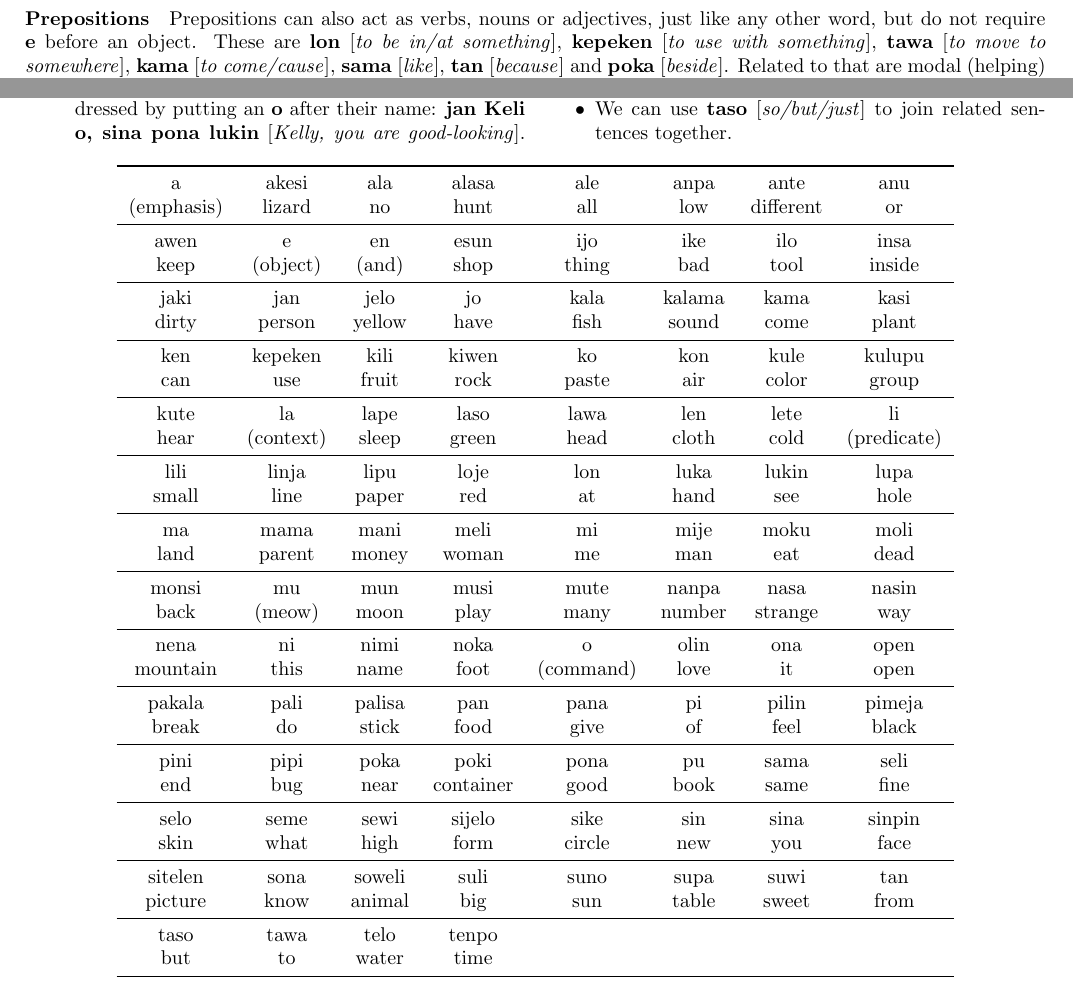
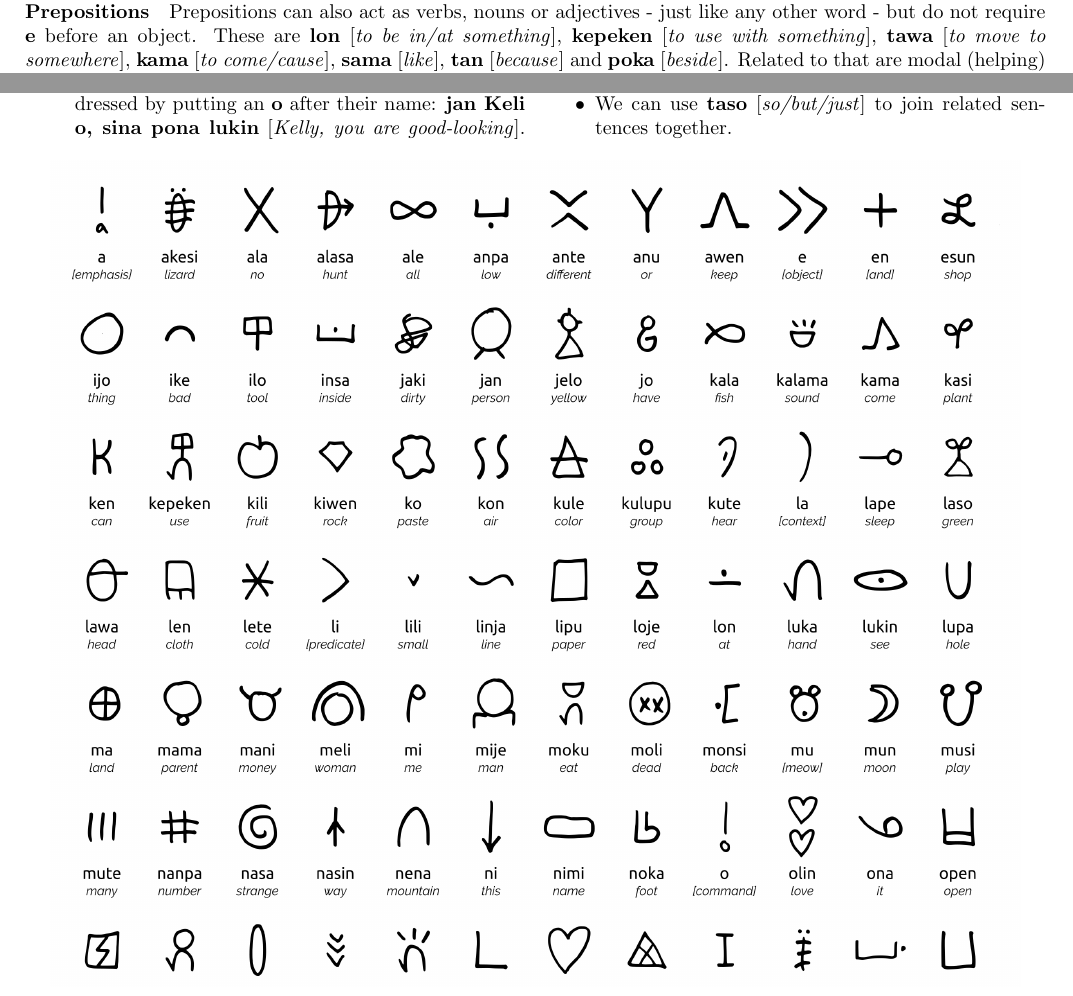
Before and after one commit to Ahemmetter/toki-pona, a LaTeX document (tokipona.tex): two parts of pages 1 and 2 of 2, joined at a grey line, cut so that both start at the same text. Compiled offline with pdfLaTeX.

Commit message:
Improved version
Table is replaced by picture of hieroglyphs; image by Bryant Knight

```diff
--- a/tokipona.tex
+++ b/tokipona.tex
@@ -52,7 +62,7 @@ A word can be negated by placing \textbf{ala} [\textit{not}] after the verb: \te
 
 \paragraph{Prepositions}
 
-Prepositions can also act as verbs, nouns or adjectives, just like any other word, but do not require \textbf{e} before an object. These are \textbf{lon} [\textit{to be in/at something}], \textbf{kepeken} [\textit{to use with something}], \textbf{tawa} [\textit{to move to somewhere}], \textbf{kama} [\textit{to come/cause}], \textbf{sama} [\textit{like}], \textbf{tan} [\textit{because}] and \textbf{poka} [\textit{beside}]. Related to that are modal (helping) verbs such as \textbf{weli} [\textit{want/need}], which can stand right before the predicate (without \textbf{li}).
+Prepositions can also act as verbs, nouns or adjectives - just like any other word - but do not require \textbf{e} before an object. These are \textbf{lon} [\textit{to be in/at something}], \textbf{kepeken} [\textit{to use with something}], \textbf{tawa} [\textit{to move to somewhere}], \textbf{kama} [\textit{to come/cause}], \textbf{sama} [\textit{like}], \textbf{tan} [\textit{because}] and \textbf{poka} [\textit{beside}]. Related to that are modal (helping) verbs such as \textbf{weli} [\textit{want/need}], which can stand right before the predicate (without \textbf{li}).
 
 \begin{multicols}{2}
 \noindent\textbf{suno li lon sewi} [\textit{The sun is in the sky}]\\
@@ -93,54 +103,57 @@ If absolutely necessary, tenses can be expressed by \textbf{tenpo pini la ...} (
 \end{multicols}
 
 \begin{center}
-\begin{tabular}{cccccccc}
-\toprule
-a & akesi & ala & alasa & ale & anpa & ante & anu\\
-(emphasis) & lizard & no & hunt & all & low & different & or\\
-\midrule
-awen & e & en & esun & ijo & ike & ilo & insa\\
-keep & (object) & (and) & shop & thing & bad & tool & inside\\
-\midrule
-jaki & jan & jelo & jo & kala & kalama & kama & kasi\\
-dirty & person & yellow & have & fish & sound & come & plant\\
-\midrule
-ken & kepeken & kili & kiwen & ko & kon & kule & kulupu\\
-can & use & fruit & rock & paste & air & color & group\\
-\midrule
-kute & la & lape & laso & lawa & len & lete & li\\
-hear & (context) & sleep & green & head & cloth & cold & (predicate)\\
-\midrule
-lili & linja & lipu & loje & lon & luka & lukin & lupa\\
-small & line & paper & red & at & hand & see & hole\\
-\midrule
-ma & mama & mani & meli & mi & mije & moku & moli\\
-land & parent & money & woman & me & man & eat & dead\\
-\midrule
-monsi & mu & mun & musi & mute & nanpa & nasa & nasin\\
-back & (meow) & moon & play & many & number & strange & way\\
-\midrule
-nena & ni & nimi & noka & o & olin & ona & open\\
-mountain & this & name & foot & (command) & love & it & open\\
 
-\midrule
-pakala & pali & palisa & pan & pana & pi & pilin & pimeja\\
-break & do & stick & food & give & of & feel & black\\
-\midrule
-pini & pipi & poka & poki & pona & pu & sama & seli\\
-end & bug & near & container & good & book & same & fine\\
+\includegraphics[width=0.95\linewidth]{tokipona.png}
 
-\midrule
-selo & seme & sewi & sijelo & sike & sin & sina & sinpin\\
-skin & what & high & form & circle & new & you & face\\
-
-\midrule
-sitelen & sona & soweli & suli & suno & supa & suwi & tan\\
-picture & know & animal & big & sun & table & sweet & from\\
-
-\midrule
-taso & tawa & telo & tenpo & & & & \\
-but & to & water & time & & & & \\
-\bottomrule
-\end{tabular}
+% \begin{tabular}{cccccccc}
+% \toprule
+% a & akesi & ala & alasa & ale & anpa & ante & anu\\
+% (emphasis) & lizard & no & hunt & all & low & different & or\\
+% \midrule
+% awen & e & en & esun & ijo & ike & ilo & insa\\
+% keep & (object) & (and) & shop & thing & bad & tool & inside\\
+% \midrule
+% jaki & jan & jelo & jo & kala & kalama & kama & kasi\\
+% dirty & person & yellow & have & fish & sound & come & plant\\
+% \midrule
+% ken & kepeken & kili & kiwen & ko & kon & kule & kulupu\\
+% can & use & fruit & rock & paste & air & color & group\\
+% \midrule
+% kute & la & lape & laso & lawa & len & lete & li\\
+% hear & (context) & sleep & green & head & cloth & cold & (predicate)\\
+% \midrule
+% lili & linja & lipu & loje & lon & luka & lukin & lupa\\
+% small & line & paper & red & at & hand & see & hole\\
+% \midrule
+% ma & mama & mani & meli & mi & mije & moku & moli\\
+% land & parent & money & woman & me & man & eat & dead\\
+% \midrule
+% monsi & mu & mun & musi & mute & nanpa & nasa & nasin\\
+% back & (meow) & moon & play & many & number & strange & way\\
+% \midrule
+% nena & ni & nimi & noka & o & olin & ona & open\\
+% mountain & this & name & foot & (command) & love & it & open\\
+%
+% \midrule
+% pakala & pali & palisa & pan & pana & pi & pilin & pimeja\\
+% break & do & stick & food & give & of & feel & black\\
+% \midrule
+% pini & pipi & poka & poki & pona & pu & sama & seli\\
+% end & bug & near & container & good & book & same & fine\\
+%
+% \midrule
+% selo & seme & sewi & sijelo & sike & sin & sina & sinpin\\
+% skin & what & high & form & circle & new & you & face\\
+%
+% \midrule
+% sitelen & sona & soweli & suli & suno & supa & suwi & tan\\
+% picture & know & animal & big & sun & table & sweet & from\\
+%
+% \midrule
+% taso & tawa & telo & tenpo & & & & \\
+% but & to & water & time & & & & \\
+% \bottomrule
+% \end{tabular}
 \end{center}
 \end{document}
```
Also changed, not shown: tokipona.pdf, tokipona.png (added), tokipona.tex (30 more changed lines).
